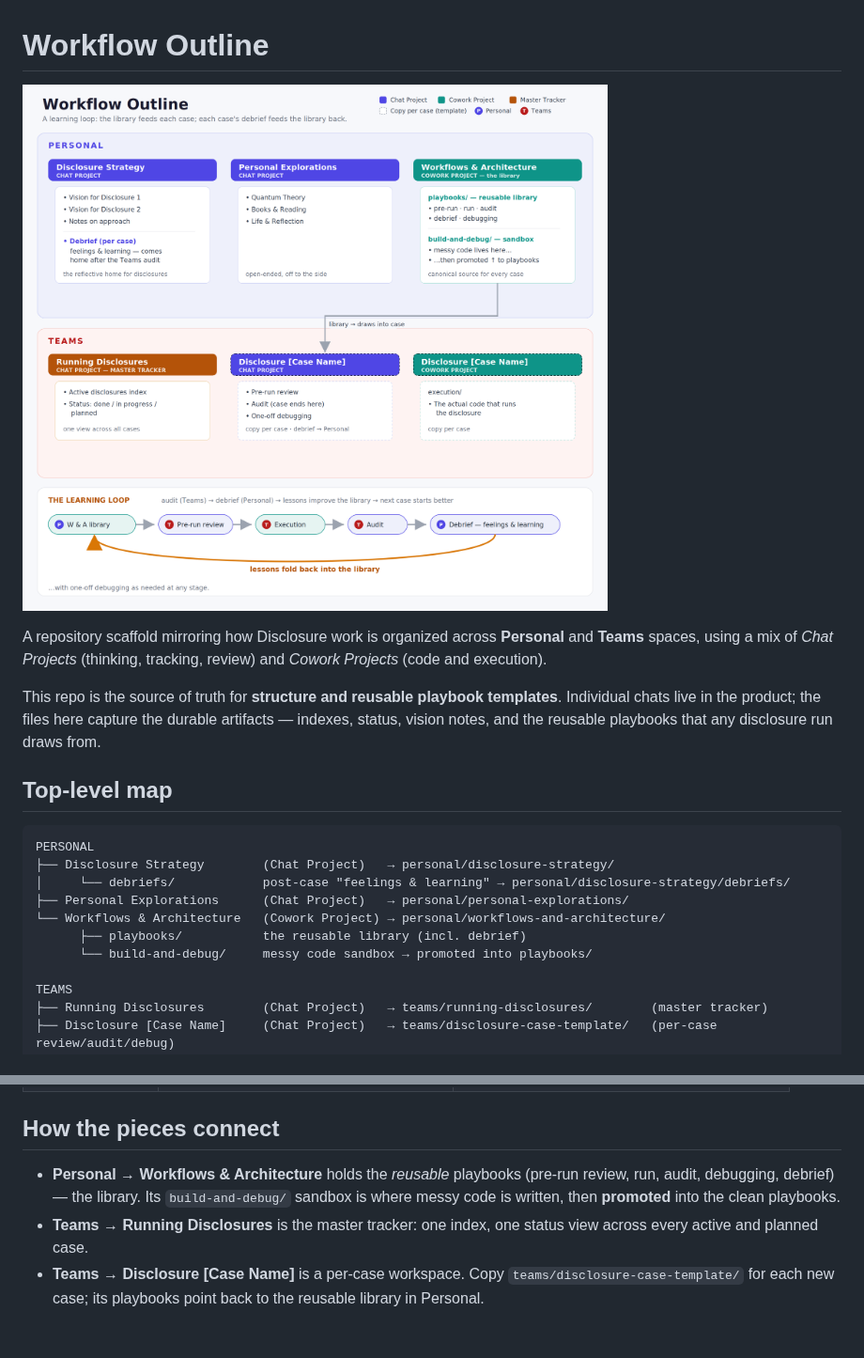
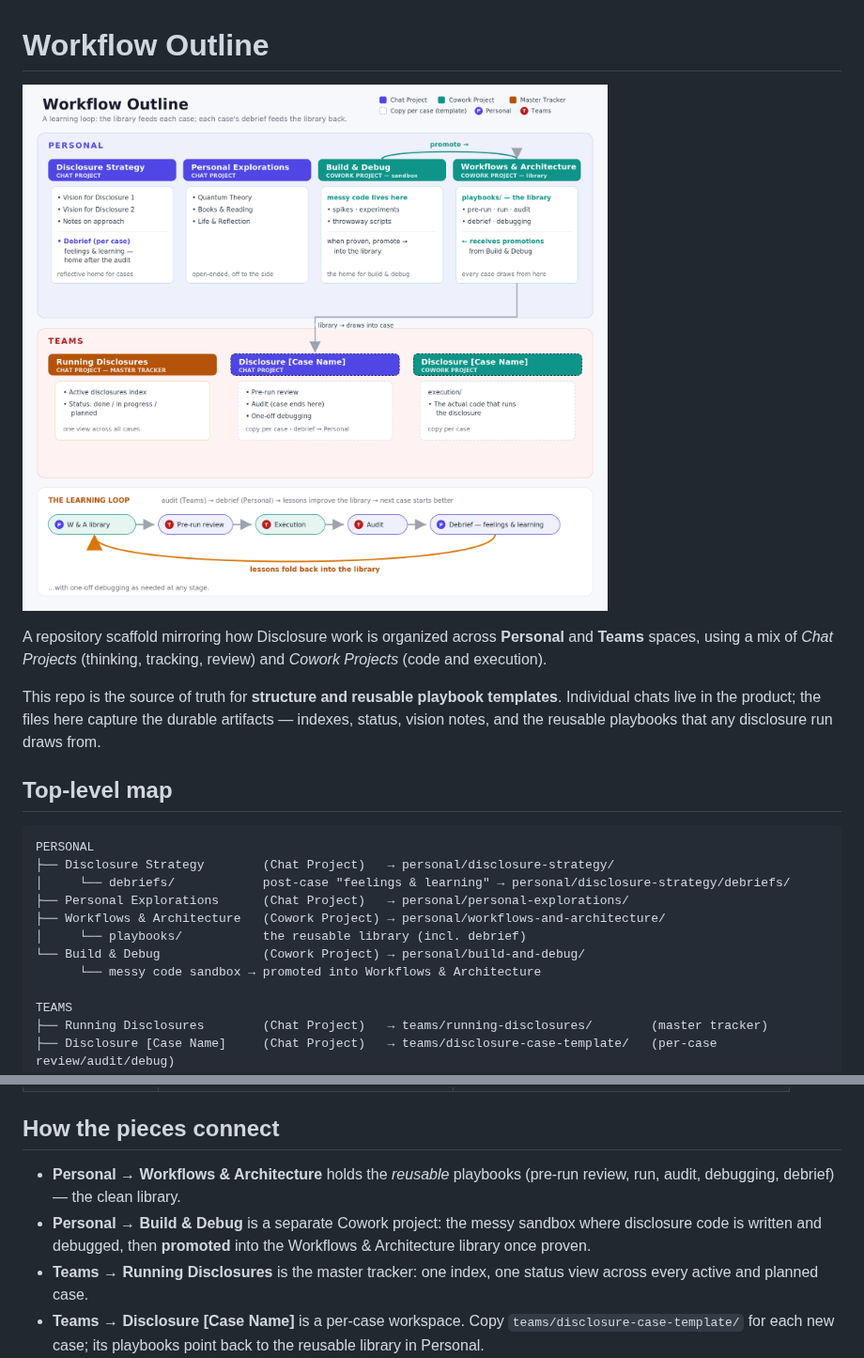
Before and after one commit to dantebartee-design/Workflow-outline-, a Markdown page: README.md, 2 parts joined by grey strips. Shown at 94% size. Rendered like a GitHub page; pictures changed too: docs/structure.png; blank space fills up the shorter version.

```diff
--- a/README.md
+++ b/README.md
@@ -18,9 +18,10 @@ PERSONAL
 ├── Disclosure Strategy        (Chat Project)   → personal/disclosure-strategy/
 │     └── debriefs/            post-case "feelings & learning" → personal/disclosure-strategy/debriefs/
 ├── Personal Explorations      (Chat Project)   → personal/personal-explorations/
-└── Workflows & Architecture   (Cowork Project) → personal/workflows-and-architecture/
-      ├── playbooks/           the reusable library (incl. debrief)
-      └── build-and-debug/     messy code sandbox → promoted into playbooks/
+├── Workflows & Architecture   (Cowork Project) → personal/workflows-and-architecture/
+│     └── playbooks/           the reusable library (incl. debrief)
+└── Build & Debug              (Cowork Project) → personal/build-and-debug/
+      └── messy code sandbox → promoted into Workflows & Architecture
 
 TEAMS
 ├── Running Disclosures        (Chat Project)   → teams/running-disclosures/        (master tracker)
@@ -38,9 +39,10 @@ TEAMS
 ## How the pieces connect
 
 - **Personal → Workflows & Architecture** holds the *reusable* playbooks
-  (pre-run review, run, audit, debugging, debrief) — the library. Its
-  `build-and-debug/` sandbox is where messy code is written, then **promoted**
-  into the clean playbooks.
+  (pre-run review, run, audit, debugging, debrief) — the clean library.
+- **Personal → Build & Debug** is a separate Cowork project: the messy sandbox
+  where disclosure code is written and debugged, then **promoted** into the
+  Workflows & Architecture library once proven.
 - **Teams → Running Disclosures** is the master tracker: one index, one status
   view across every active and planned case.
 - **Teams → Disclosure [Case Name]** is a per-case workspace. Copy
```
Also changed, not shown: personal/README.md (+7 -3 lines), personal/build-and-debug/README.md (added, +30 -0 lines), personal/workflows-and-architecture/README.md (+5 -5 lines), 2 other files.
